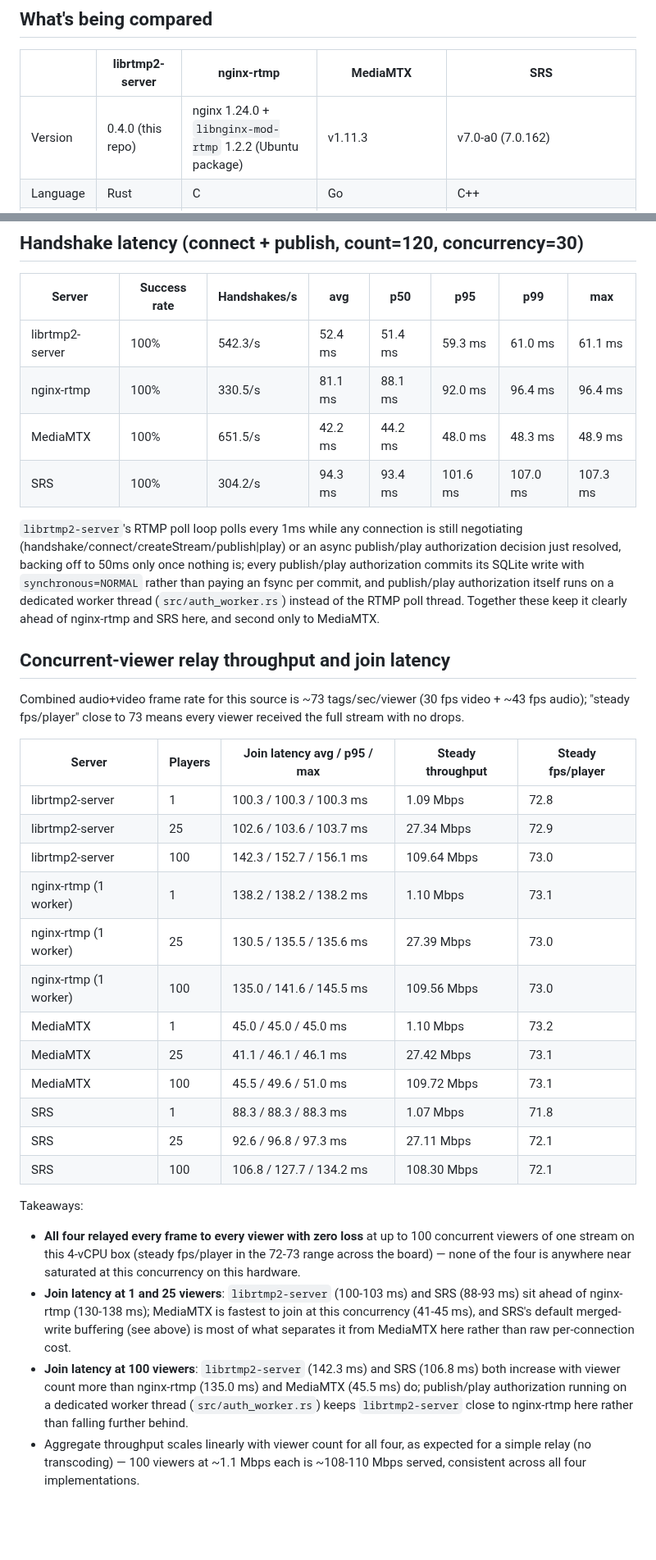
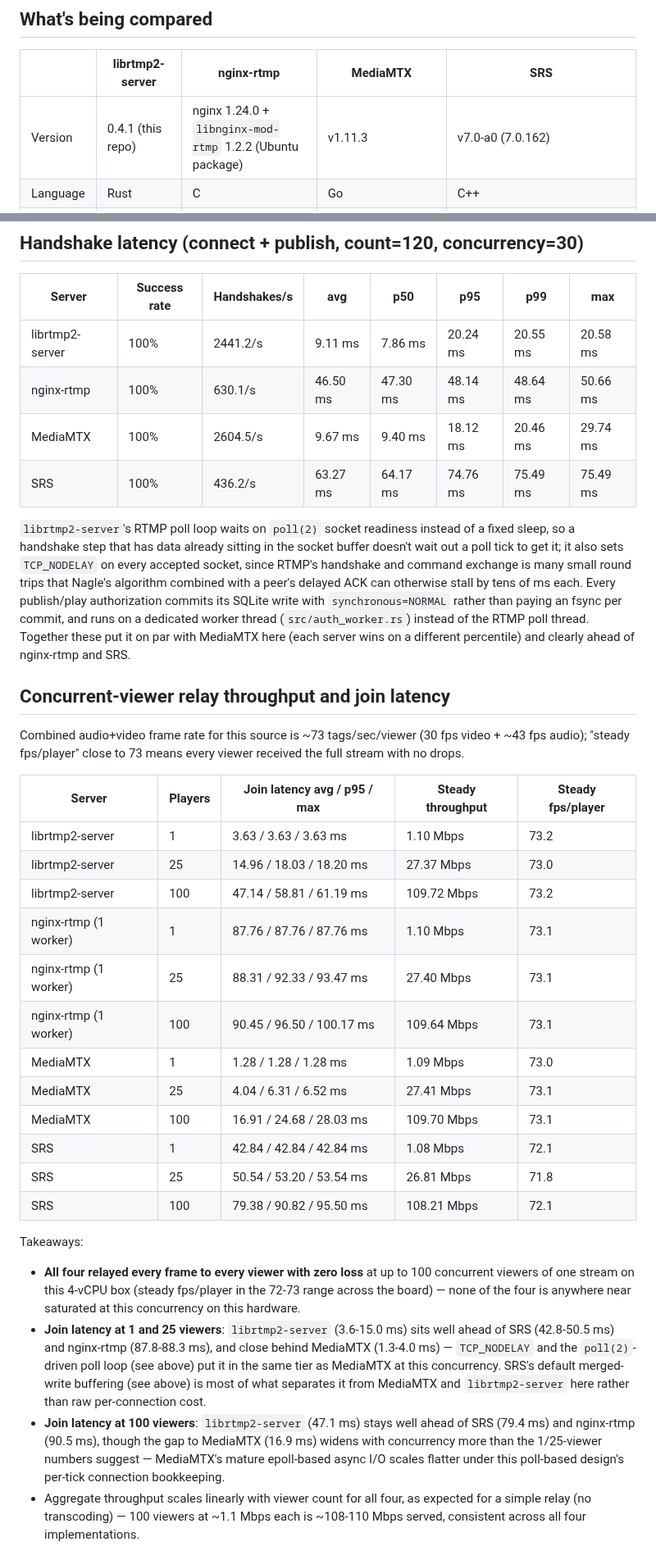
Before and after one commit to OpenRTMP/librtmp2-server, a Markdown page: BENCHMARKS.md, 2 parts joined by grey strips. Shown at 82% size. Rendered like a GitHub page; blank space fills up the shorter version.

Commit message:
Refresh cross-server benchmark numbers on current main (#235)
The published handshake/relay numbers predated the TCP_NODELAY fix
(librtmp2 #325) and the poll(2)-driven poll loop + cached play-key lookup
(#233), so they understated this repo's actual current standing against
nginx-rtmp, MediaMTX, and SRS.

Re-ran scripts/run_rtmp_benchmarks.sh against a fresh build of all four
servers on the same box and replaced every number in both tables, plus
the surrounding prose that characterized the relative standing.


Claude-Session: https://claude.ai/code/session_01WY7RJauCw2WXTr2ZcCvtfA

Co-authored-by: Claude <noreply@anthropic.com>

```diff
--- a/BENCHMARKS.md
+++ b/BENCHMARKS.md
@@ -17,7 +17,7 @@ own target hardware before using any of this for capacity planning.
 
 | | librtmp2-server | nginx-rtmp | MediaMTX | SRS |
 |---|---|---|---|---|
-| Version | 0.4.0 (this repo) | nginx 1.24.0 + `libnginx-mod-rtmp` 1.2.2 (Ubuntu package) | v1.11.3 | v7.0-a0 (7.0.162) |
+| Version | 0.4.1 (this repo) | nginx 1.24.0 + `libnginx-mod-rtmp` 1.2.2 (Ubuntu package) | v1.11.3 | v7.0-a0 (7.0.162) |
 | Language | Rust | C | Go | C++ |
 | Role | what this repo ships | most common existing RTMP relay | modern multi-protocol media server with RTMP support | long-running open-source media server with RTMP/SRT/WebRTC support |
 
@@ -118,19 +118,22 @@ Full commands, including exact server configs, are in
 
 | Server | Success rate | Handshakes/s | avg | p50 | p95 | p99 | max |
 |---|---|---|---|---|---|---|---|
-| librtmp2-server | 100% | 542.3/s | 52.4 ms | 51.4 ms | 59.3 ms | 61.0 ms | 61.1 ms |
-| nginx-rtmp | 100% | 330.5/s | 81.1 ms | 88.1 ms | 92.0 ms | 96.4 ms | 96.4 ms |
-| MediaMTX | 100% | 651.5/s | 42.2 ms | 44.2 ms | 48.0 ms | 48.3 ms | 48.9 ms |
-| SRS | 100% | 304.2/s | 94.3 ms | 93.4 ms | 101.6 ms | 107.0 ms | 107.3 ms |
+| librtmp2-server | 100% | 2441.2/s | 9.11 ms | 7.86 ms | 20.24 ms | 20.55 ms | 20.58 ms |
+| nginx-rtmp | 100% | 630.1/s | 46.50 ms | 47.30 ms | 48.14 ms | 48.64 ms | 50.66 ms |
+| MediaMTX | 100% | 2604.5/s | 9.67 ms | 9.40 ms | 18.12 ms | 20.46 ms | 29.74 ms |
+| SRS | 100% | 436.2/s | 63.27 ms | 64.17 ms | 74.76 ms | 75.49 ms | 75.49 ms |
 
-`librtmp2-server`'s RTMP poll loop polls every 1ms while any connection is
-still negotiating (handshake/connect/createStream/publish|play) or an async
-publish/play authorization decision just resolved, backing off to 50ms only
-once nothing is; every publish/play authorization commits its SQLite write
-with `synchronous=NORMAL` rather than paying an fsync per commit, and
-publish/play authorization itself runs on a dedicated worker thread
-(`src/auth_worker.rs`) instead of the RTMP poll thread. Together these keep
-it clearly ahead of nginx-rtmp and SRS here, and second only to MediaMTX.
+`librtmp2-server`'s RTMP poll loop waits on `poll(2)` socket readiness
+instead of a fixed sleep, so a handshake step that has data already
+sitting in the socket buffer doesn't wait out a poll tick to get it; it
+also sets `TCP_NODELAY` on every accepted socket, since RTMP's handshake
+and command exchange is many small round trips that Nagle's algorithm
+combined with a peer's delayed ACK can otherwise stall by tens of ms each.
+Every publish/play authorization commits its SQLite write with
+`synchronous=NORMAL` rather than paying an fsync per commit, and runs on a
+dedicated worker thread (`src/auth_worker.rs`) instead of the RTMP poll
+thread. Together these put it on par with MediaMTX here (each server wins
+on a different percentile) and clearly ahead of nginx-rtmp and SRS.
 
 ## Concurrent-viewer relay throughput and join latency
 
@@ -140,18 +143,18 @@ viewer received the full stream with no drops.
 
 | Server | Players | Join latency avg / p95 / max | Steady throughput | Steady fps/player |
 |---|---|---|---|---|
-| librtmp2-server | 1 | 100.3 / 100.3 / 100.3 ms | 1.09 Mbps | 72.8 |
-| librtmp2-server | 25 | 102.6 / 103.6 / 103.7 ms | 27.34 Mbps | 72.9 |
-| librtmp2-server | 100 | 142.3 / 152.7 / 156.1 ms | 109.64 Mbps | 73.0 |
-| nginx-rtmp (1 worker) | 1 | 138.2 / 138.2 / 138.2 ms | 1.10 Mbps | 73.1 |
-| nginx-rtmp (1 worker) | 25 | 130.5 / 135.5 / 135.6 ms | 27.39 Mbps | 73.0 |
-| nginx-rtmp (1 worker) | 100 | 135.0 / 141.6 / 145.5 ms | 109.56 Mbps | 73.0 |
-| MediaMTX | 1 | 45.0 / 45.0 / 45.0 ms | 1.10 Mbps | 73.2 |
-| MediaMTX | 25 | 41.1 / 46.1 / 46.1 ms | 27.42 Mbps | 73.1 |
-| MediaMTX | 100 | 45.5 / 49.6 / 51.0 ms | 109.72 Mbps | 73.1 |
-| SRS | 1 | 88.3 / 88.3 / 88.3 ms | 1.07 Mbps | 71.8 |
-| SRS | 25 | 92.6 / 96.8 / 97.3 ms | 27.11 Mbps | 72.1 |
-| SRS | 100 | 106.8 / 127.7 / 134.2 ms | 108.30 Mbps | 72.1 |
+| librtmp2-server | 1 | 3.63 / 3.63 / 3.63 ms | 1.10 Mbps | 73.2 |
+| librtmp2-server | 25 | 14.96 / 18.03 / 18.20 ms | 27.37 Mbps | 73.0 |
+| librtmp2-server | 100 | 47.14 / 58.81 / 61.19 ms | 109.72 Mbps | 73.2 |
+| nginx-rtmp (1 worker) | 1 | 87.76 / 87.76 / 87.76 ms | 1.10 Mbps | 73.1 |
+| nginx-rtmp (1 worker) | 25 | 88.31 / 92.33 / 93.47 ms | 27.40 Mbps | 73.1 |
+| nginx-rtmp (1 worker) | 100 | 90.45 / 96.50 / 100.17 ms | 109.64 Mbps | 73.1 |
+| MediaMTX | 1 | 1.28 / 1.28 / 1.28 ms | 1.09 Mbps | 73.0 |
+| MediaMTX | 25 | 4.04 / 6.31 / 6.52 ms | 27.41 Mbps | 73.1 |
+| MediaMTX | 100 | 16.91 / 24.68 / 28.03 ms | 109.70 Mbps | 73.1 |
+| SRS | 1 | 42.84 / 42.84 / 42.84 ms | 1.08 Mbps | 72.1 |
+| SRS | 25 | 50.54 / 53.20 / 53.54 ms | 26.81 Mbps | 71.8 |
+| SRS | 100 | 79.38 / 90.82 / 95.50 ms | 108.21 Mbps | 72.1 |
 
 Takeaways:
 
@@ -159,17 +162,18 @@ Takeaways:
   100 concurrent viewers of one stream on this 4-vCPU box (steady fps/player
   in the 72-73 range across the board) — none of the four is anywhere near
   saturated at this concurrency on this hardware.
-- **Join latency at 1 and 25 viewers**: `librtmp2-server` (100-103 ms) and
-  SRS (88-93 ms) sit ahead of nginx-rtmp (130-138 ms); MediaMTX is fastest to
-  join at this concurrency (41-45 ms), and SRS's default merged-write
-  buffering (see above) is most of what separates it from MediaMTX here
-  rather than raw per-connection cost.
-- **Join latency at 100 viewers**: `librtmp2-server` (142.3 ms) and SRS
-  (106.8 ms) both increase with viewer count more than nginx-rtmp
-  (135.0 ms) and MediaMTX (45.5 ms) do; publish/play authorization running
-  on a dedicated worker thread (`src/auth_worker.rs`) keeps
-  `librtmp2-server` close to nginx-rtmp here rather than falling further
-  behind.
+- **Join latency at 1 and 25 viewers**: `librtmp2-server` (3.6-15.0 ms) sits
+  well ahead of SRS (42.8-50.5 ms) and nginx-rtmp (87.8-88.3 ms), and close
+  behind MediaMTX (1.3-4.0 ms) — `TCP_NODELAY` and the `poll(2)`-driven poll
+  loop (see above) put it in the same tier as MediaMTX at this concurrency.
+  SRS's default merged-write buffering (see above) is most of what separates
+  it from MediaMTX and `librtmp2-server` here rather than raw per-connection
+  cost.
+- **Join latency at 100 viewers**: `librtmp2-server` (47.1 ms) stays well
+  ahead of SRS (79.4 ms) and nginx-rtmp (90.5 ms), though the gap to
+  MediaMTX (16.9 ms) widens with concurrency more than the 1/25-viewer
+  numbers suggest — MediaMTX's mature epoll-based async I/O scales flatter
+  under this poll-based design's per-tick connection bookkeeping.
 - Aggregate throughput scales linearly with viewer count for all four, as
   expected for a simple relay (no transcoding) — 100 viewers at ~1.1 Mbps
   each is ~108-110 Mbps served, consistent across all four implementations.
```
